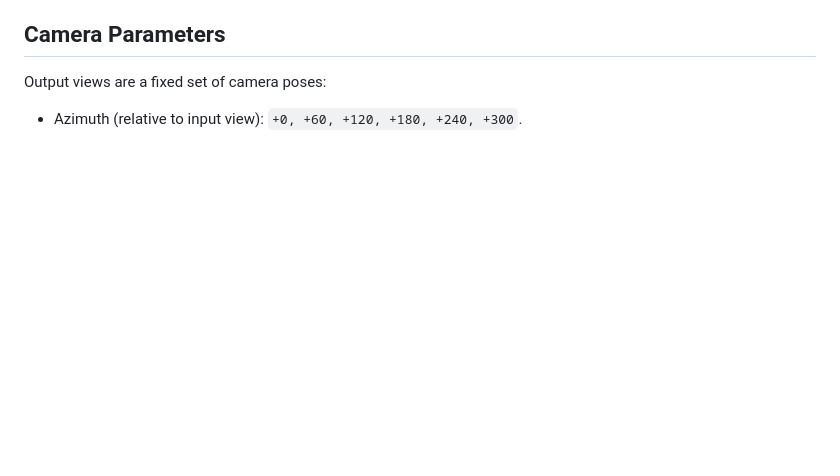
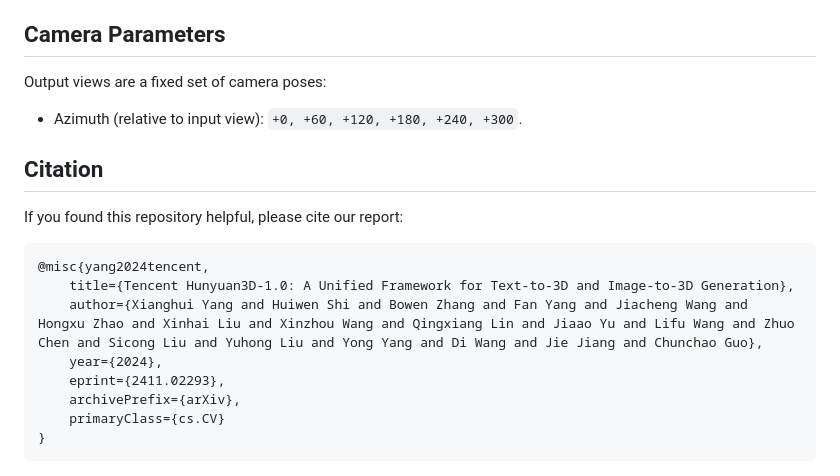
Before and after one commit to xwine/Hunyuan3D-1, a Markdown page: README.md, the part around one of its changes. GitHub-like rendering; blank space fills up the shorter version.

Commit message:
add arxiv

````diff
--- a/README.md
+++ b/README.md
@@ -174,16 +174,16 @@ Output views are a fixed set of camera poses:
 + Azimuth (relative to input view): `+0, +60, +120, +180, +240, +300`.
 
 
-<!-- ## Citation
+## Citation
 
 If you found this repository helpful, please cite our report:
 ```bibtex
-@misc{xxx_todo,
-      title={Hunyuan3D-1.0: First Unified Framework for Text-to-3D and Image-to-3D Generation},
-      author={},
-      year={2024},
-      eprint={},
-      archivePrefix={arXiv},
-      primaryClass={cs.CV}
+@misc{yang2024tencent,
+    title={Tencent Hunyuan3D-1.0: A Unified Framework for Text-to-3D and Image-to-3D Generation},
+    author={Xianghui Yang and Huiwen Shi and Bowen Zhang and Fan Yang and Jiacheng Wang and Hongxu Zhao and Xinhai Liu and Xinzhou Wang and Qingxiang Lin and Jiaao Yu and Lifu Wang and Zhuo Chen and Sicong Liu and Yuhong Liu and Yong Yang and Di Wang and Jie Jiang and Chunchao Guo},
+    year={2024},
+    eprint={2411.02293},
+    archivePrefix={arXiv},
+    primaryClass={cs.CV}
 }
-``` -->
+```
````
Also changed, not shown: other parts of README.md (+1 -1 lines).
